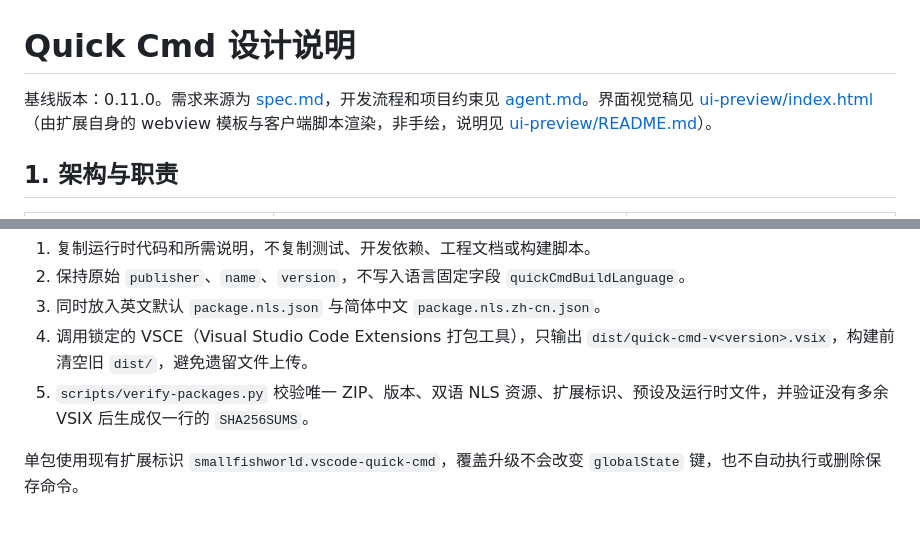
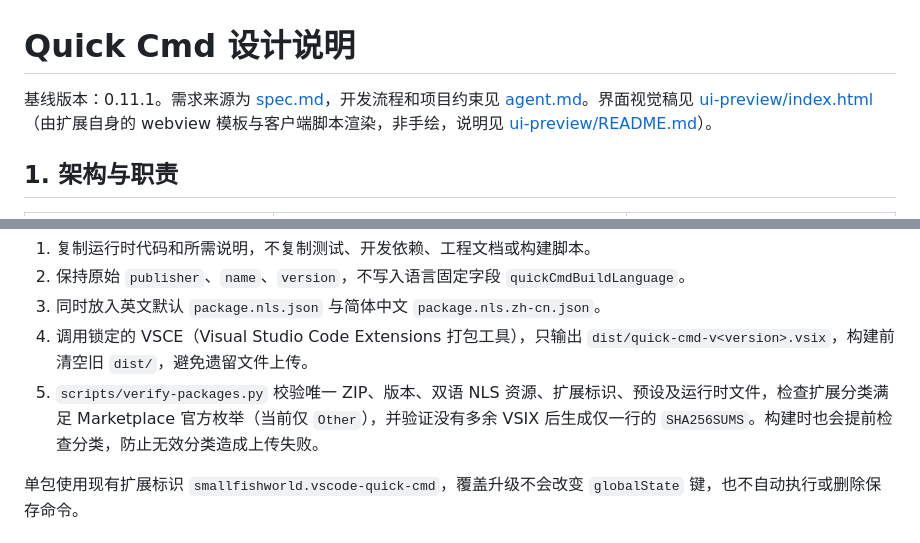
Before and after one commit to smallfishworld/vscode_quick_cmd, a Markdown page: docs/design.md, 2 parts joined by grey strips. Rendered like a GitHub page.

Commit message:
docs: ensure marketplace category allowlist and v0.11.1 baseline

```diff
--- a/docs/design.md
+++ b/docs/design.md
@@ -1,6 +1,6 @@
 # Quick Cmd 设计说明
 
-基线版本：0.11.0。需求来源为 [spec.md](spec.md)，开发流程和项目约束见 [agent.md](../agent.md)。界面视觉稿见 [ui-preview/index.html](ui-preview/index.html)（由扩展自身的 webview 模板与客户端脚本渲染，非手绘，说明见 [ui-preview/README.md](ui-preview/README.md)）。
+基线版本：0.11.1。需求来源为 [spec.md](spec.md)，开发流程和项目约束见 [agent.md](../agent.md)。界面视觉稿见 [ui-preview/index.html](ui-preview/index.html)（由扩展自身的 webview 模板与客户端脚本渲染，非手绘，说明见 [ui-preview/README.md](ui-preview/README.md)）。
 
 ## 1. 架构与职责
 
@@ -80,7 +80,7 @@
 2. 保持原始 `publisher`、`name`、`version`，不写入语言固定字段 `quickCmdBuildLanguage`。
 3. 同时放入英文默认 `package.nls.json` 与简体中文 `package.nls.zh-cn.json`。
 4. 调用锁定的 VSCE（Visual Studio Code Extensions 打包工具），只输出 `dist/quick-cmd-v<version>.vsix`，构建前清空旧 `dist/`，避免遗留文件上传。
-5. `scripts/verify-packages.py` 校验唯一 ZIP、版本、双语 NLS 资源、扩展标识、预设及运行时文件，并验证没有多余 VSIX 后生成仅一行的 `SHA256SUMS`。
+5. `scripts/verify-packages.py` 校验唯一 ZIP、版本、双语 NLS 资源、扩展标识、预设及运行时文件，检查扩展分类满足 Marketplace 官方枚举（当前仅 `Other`），并验证没有多余 VSIX 后生成仅一行的 `SHA256SUMS`。构建时也会提前检查分类，防止无效分类造成上传失败。
 
 单包使用现有扩展标识 `smallfishworld.vscode-quick-cmd`，覆盖升级不会改变 `globalState` 键，也不自动执行或删除保存命令。
 
```
